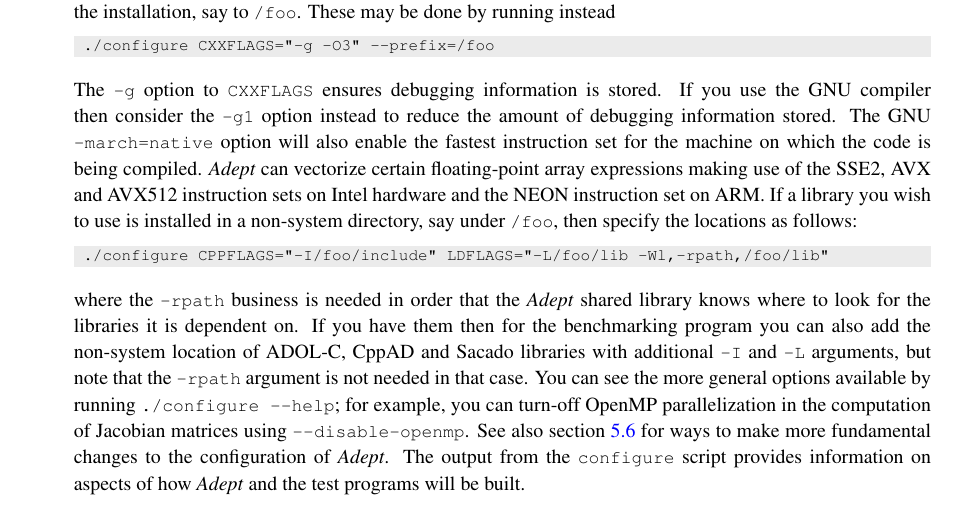
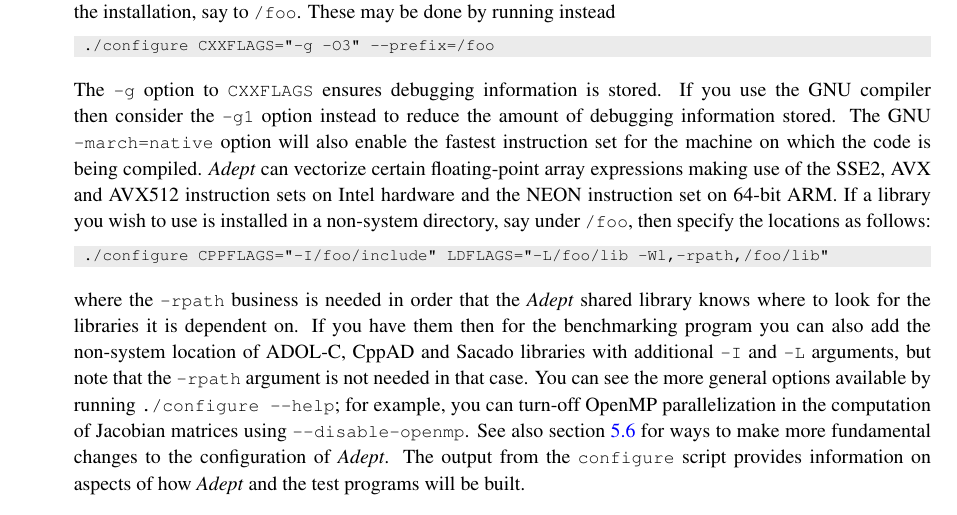
Before and after one commit to rjhogan/Adept-2, a LaTeX book (doc/adept_documentation.tex): part of page 5 of 58, cut so that both start at the same text. Compiled offline with pdfLaTeX.

Commit message:
Disabled vectorization on 32-bit ARM targets

```diff
--- a/doc/adept_documentation.tex
+++ b/doc/adept_documentation.tex
@@ -246,7 +246,7 @@ stored. The GNU \code{-march=native} option will also enable the
 fastest instruction set for the machine on which the code is being
 compiled.  \Adept\ can vectorize certain floating-point array
 expressions making use of the SSE2, AVX and AVX512 instruction sets on
-Intel hardware and the NEON instruction set on ARM. If a library you
+Intel hardware and the NEON instruction set on 64-bit ARM. If a library you
 wish to use is installed in a non-system directory, say under
 \code{/foo}, then specify the locations as follows:
 \begin{lstlisting}
```
Also changed, not shown: 2 other files.
